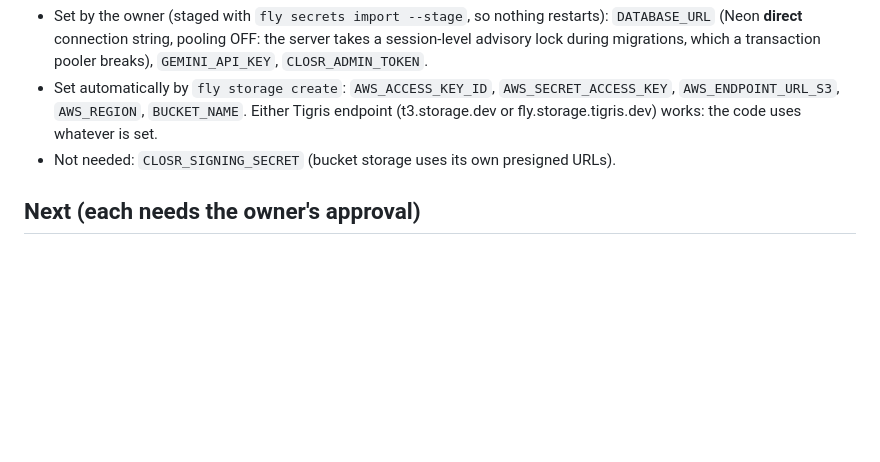
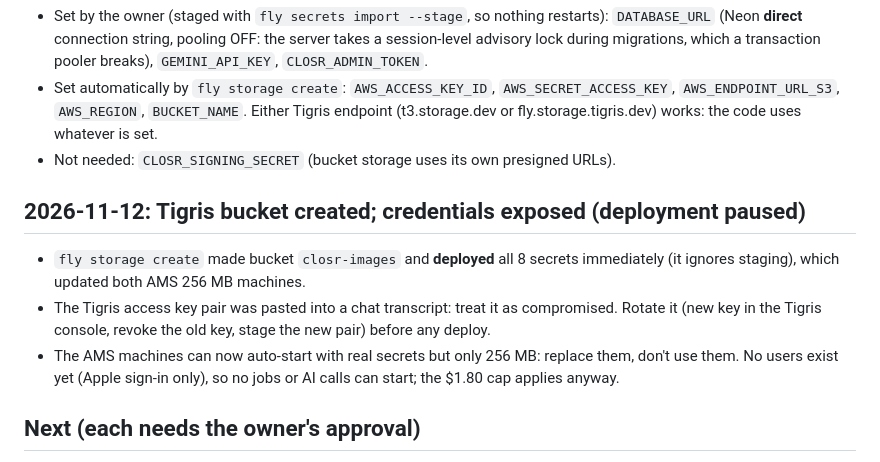
Before and after one commit to chrisallenclark/Closr, a Markdown page: docs/deploy-status.md, the part around the change. GitHub-like rendering; blank space fills up the shorter version.

Commit message:
Deploy status: Tigris credential exposure; deployment paused
Co-Authored-By: Claude Opus 5.5 <noreply@anthropic.com>
Claude-Session: https://claude.ai/code/session_0174fc9Gyv56SXxtUKG6xeHa

```diff
--- a/docs/deploy-status.md
+++ b/docs/deploy-status.md
@@ -37,6 +37,14 @@ Keep this short and current, so later sessions don't redo finished work. Never p
   fly.storage.tigris.dev) works: the code uses whatever is set.
 - Not needed: `CLOSR_SIGNING_SECRET` (bucket storage uses its own presigned URLs).
 
+## 2026-11-12: Tigris bucket created; credentials exposed (deployment paused)
+- `fly storage create` made bucket `closr-images` and **deployed** all 8 secrets immediately (it
+  ignores staging), which updated both AMS 256 MB machines.
+- The Tigris access key pair was pasted into a chat transcript: treat it as compromised. Rotate it
+  (new key in the Tigris console, revoke the old key, stage the new pair) before any deploy.
+- The AMS machines can now auto-start with real secrets but only 256 MB: replace them, don't use them.
+  No users exist yet (Apple sign-in only), so no jobs or AI calls can start; the $1.80 cap applies anyway.
+
 ## Next (each needs the owner's approval)
 1. Read-only check of the live app: machines, IPs, checks, logs, secret names.
 2. Destroy the two AMS trial machines (they hold no data: no database or bucket was attached).
```
